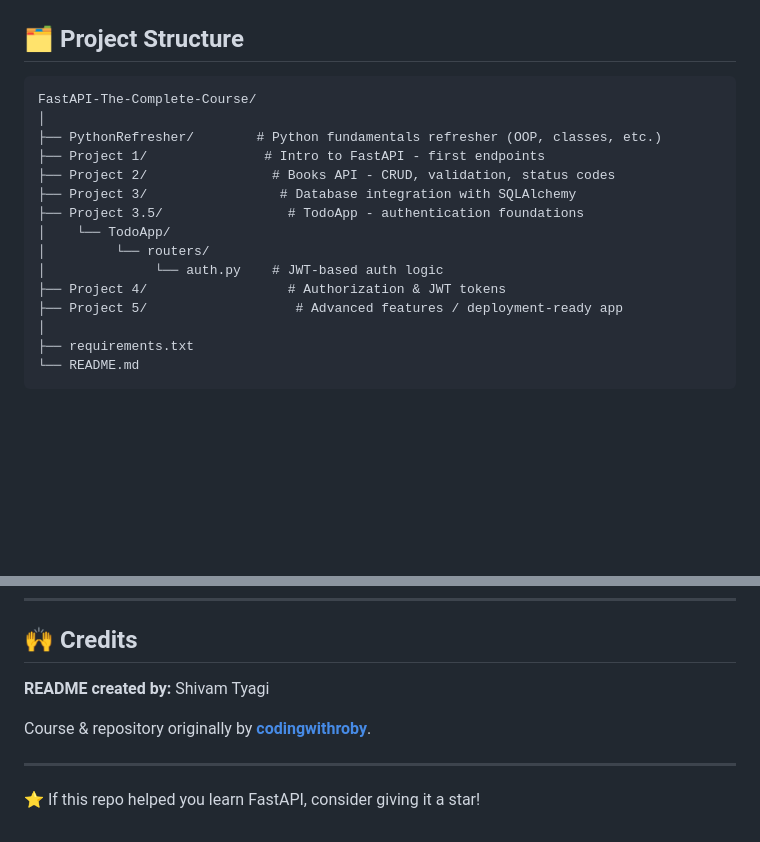
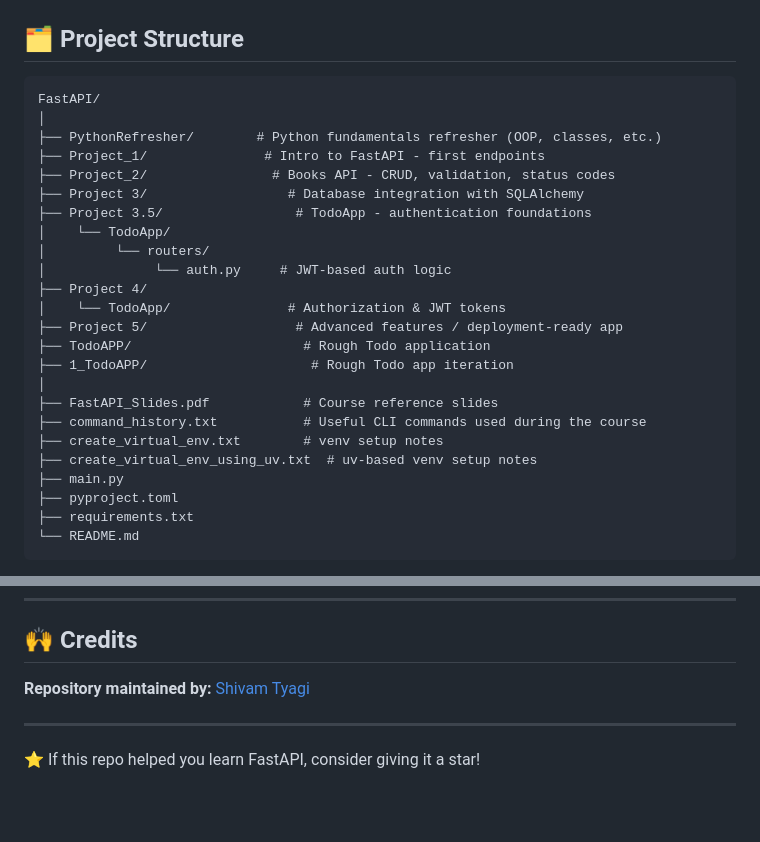
Before and after one commit to shivam1612tyagi/FastAPI, a Markdown page: README.md, 2 parts joined by grey strips. Rendered like a GitHub page; blank space fills up the shorter version.

Commit message:
Fix project structure and folder naming in README
Updated project structure and corrected folder names in README.

````diff
--- a/README.md
+++ b/README.md
@@ -17,19 +17,28 @@ Whether you're learning FastAPI for the first time or revisiting core concepts,
 ## 🗂️ Project Structure
 
 ```
-FastAPI-The-Complete-Course/
+FastAPI/
 │
 ├── PythonRefresher/        # Python fundamentals refresher (OOP, classes, etc.)
-├── Project 1/               # Intro to FastAPI - first endpoints
-├── Project 2/                # Books API - CRUD, validation, status codes
-├── Project 3/                 # Database integration with SQLAlchemy
-├── Project 3.5/                # TodoApp - authentication foundations
+├── Project_1/               # Intro to FastAPI - first endpoints
+├── Project_2/                # Books API - CRUD, validation, status codes
+├── Project 3/                  # Database integration with SQLAlchemy
+├── Project 3.5/                 # TodoApp - authentication foundations
 │    └── TodoApp/
 │         └── routers/
-│              └── auth.py    # JWT-based auth logic
-├── Project 4/                  # Authorization & JWT tokens
+│              └── auth.py     # JWT-based auth logic
+├── Project 4/
+│    └── TodoApp/               # Authorization & JWT tokens
 ├── Project 5/                   # Advanced features / deployment-ready app
+├── TodoAPP/                      # Rough Todo application
+├── 1_TodoAPP/                     # Rough Todo app iteration
 │
+├── FastAPI_Slides.pdf            # Course reference slides
+├── command_history.txt           # Useful CLI commands used during the course
+├── create_virtual_env.txt        # venv setup notes
+├── create_virtual_env_using_uv.txt  # uv-based venv setup notes
+├── main.py
+├── pyproject.toml
 ├── requirements.txt
 └── README.md
 ```
@@ -137,9 +154,7 @@ This project is intended for educational purposes. Please check the repository f
 
 ## 🙌 Credits
 
-**README created by:** Shivam Tyagi
-
-Course & repository originally by **[codingwithroby](https://github.com/codingwithroby)**.
+**Repository maintained by:** [Shivam Tyagi](https://github.com/shivam1612tyagi)
 
 ---
 
````
Also changed, not shown: other parts of README.md (+19 -11 lines).
